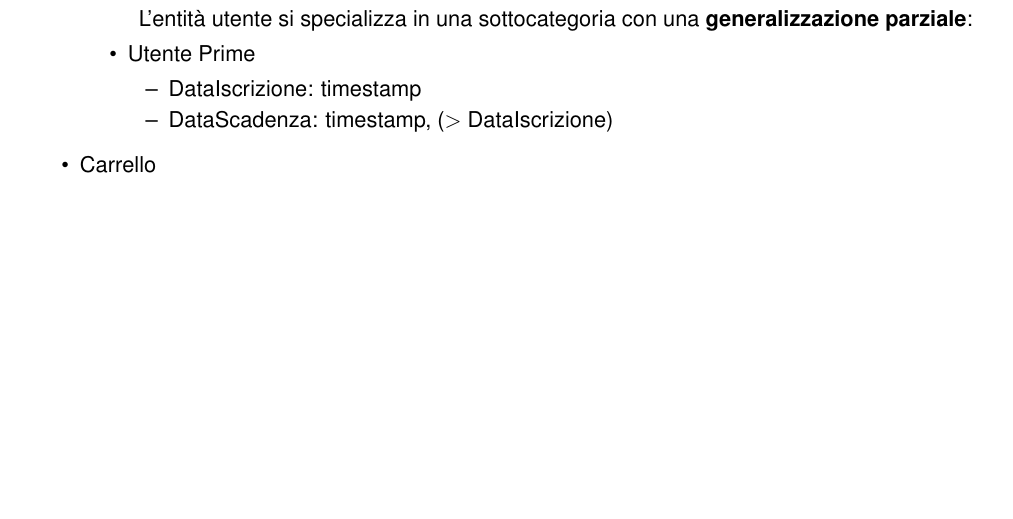
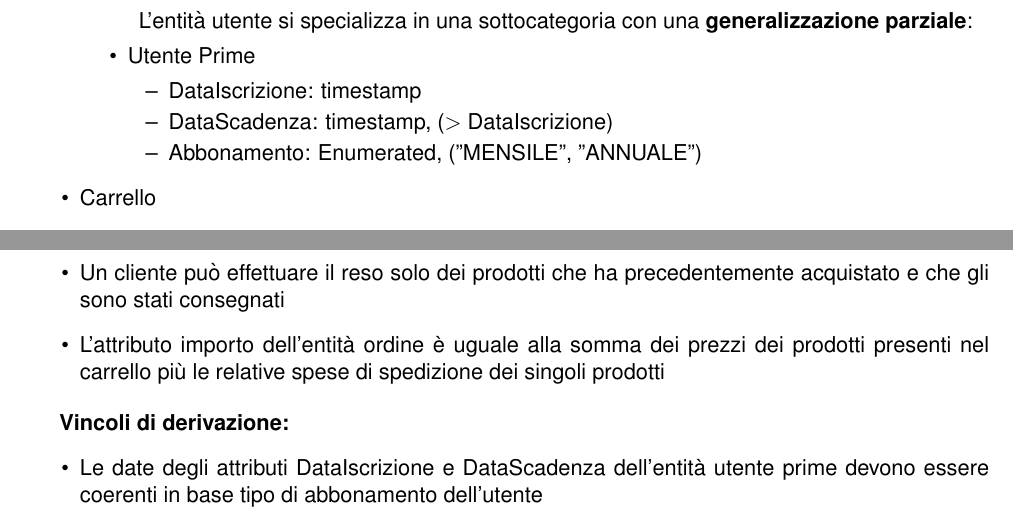
Before and after one commit to luca-marcato/Basi-Dati, a LaTeX document (Relazione/main.tex): part of page 4 of 6 before the commit and two parts of pages 4 and 7 of 7 after it, the two joined at a grey line, cut so that both start at the same text, the shorter picture padded with empty space. Compiled offline with pdfLaTeX.

Commit message:
Aggiunti vincoli non rappresentabili tramite schema E-R

```diff
--- a/Relazione/main.tex
+++ b/Relazione/main.tex
@@ -274,6 +274,7 @@ Infine per effettuare un \textbf{reso} è necessario specificare:
         \begin{itemize}
             \item[–] DataIscrizione: timestamp
             \item[–] DataScadenza: timestamp, (\textgreater{} DataIscrizione)
+            \item[–] Abbonamento: Enumerated, ("MENSILE", "ANNUALE")
         \end{itemize}
     \end{itemize}
     \item Carrello
@@ -517,4 +518,16 @@ Infine per effettuare un \textbf{reso} è necessario specificare:
     \end{tabularx}
 \end{center}
 
+\textbf{Vincoli non rappresentabili tramite schema E-R:}
+
+\begin{itemize}
+    \item Un cliente può effettuare il reso solo dei prodotti che ha precedentemente acquistato e che gli sono stati consegnati
+    \item L'attributo importo dell'entità ordine è uguale alla somma dei prezzi dei prodotti presenti nel carrello più le relative spese di spedizione dei singoli prodotti
+\end{itemize}
+
+\textbf{Vincoli di derivazione:}
+\begin{itemize}
+    \item Le date degli attributi DataIscrizione e DataScadenza dell'entità utente prime devono essere coerenti in base tipo di abbonamento dell'utente
+\end{itemize}
+
 \end{document}
```
Also changed, not shown: Relazione/main.pdf, 4 other files.
